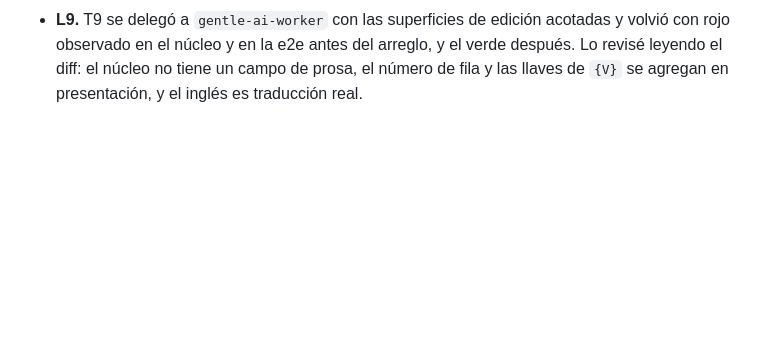
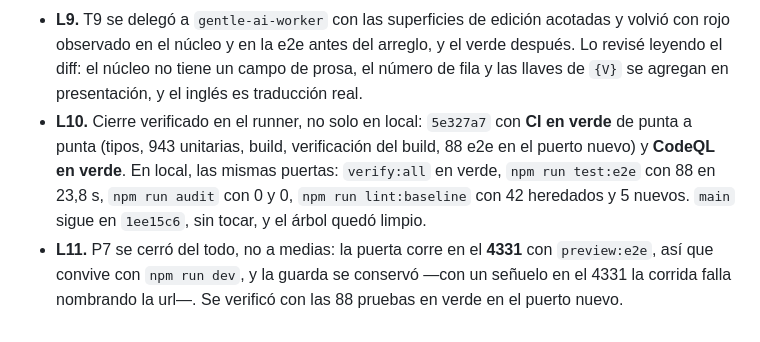
Before and after one commit to Sntg05/LinguaLab, a Markdown page: odd/tasks/v3-closure.md, the part around the change. Drawn GitHub-style; blank space fills up the shorter version.

Commit message:
docs(tareas): deja el cierre verificado en el runner

```diff
--- a/odd/tasks/v3-closure.md
+++ b/odd/tasks/v3-closure.md
@@ -111,3 +111,11 @@ de una persona. Este documento cierra el trabajo técnico que no necesita a nadi
   observado en el núcleo y en la e2e antes del arreglo, y el verde después. Lo revisé leyendo el diff: el
   núcleo no tiene un campo de prosa, el número de fila y las llaves de `{V}` se agregan en presentación, y
   el inglés es traducción real.
+- **L10.** Cierre verificado en el runner, no solo en local: `5e327a7` con **CI en verde** de punta a
+  punta (tipos, 943 unitarias, build, verificación del build, 88 e2e en el puerto nuevo) y **CodeQL en
+  verde**. En local, las mismas puertas: `verify:all` en verde, `npm run test:e2e` con 88 en 23,8 s,
+  `npm run audit` con 0 y 0, `npm run lint:baseline` con 42 heredados y 5 nuevos. `main` sigue en
+  `1ee15c6`, sin tocar, y el árbol quedó limpio.
+- **L11.** P7 se cerró del todo, no a medias: la puerta corre en el **4331** con `preview:e2e`, así que
+  convive con `npm run dev`, y la guarda se conservó —con un señuelo en el 4331 la corrida falla
+  nombrando la url—. Se verificó con las 88 pruebas en verde en el puerto nuevo.
```
